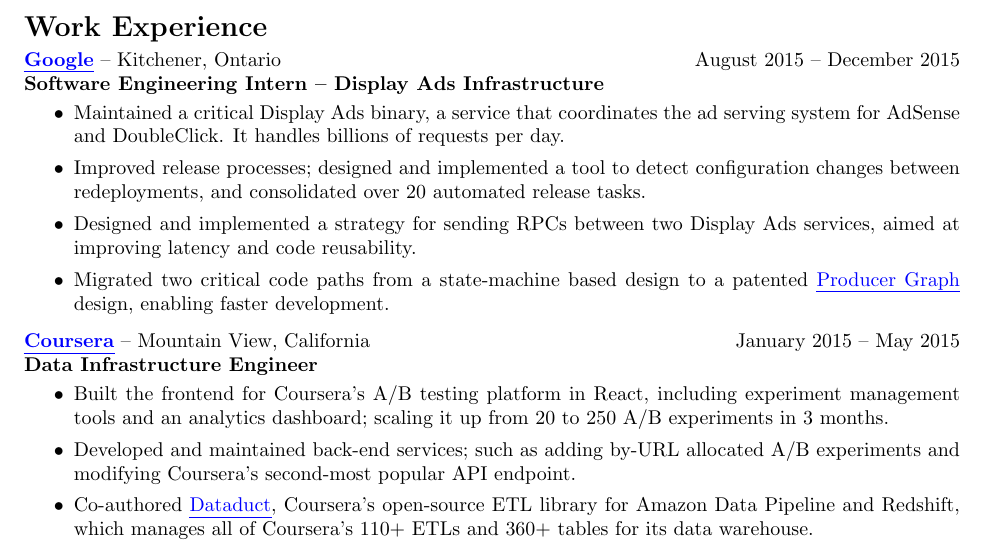
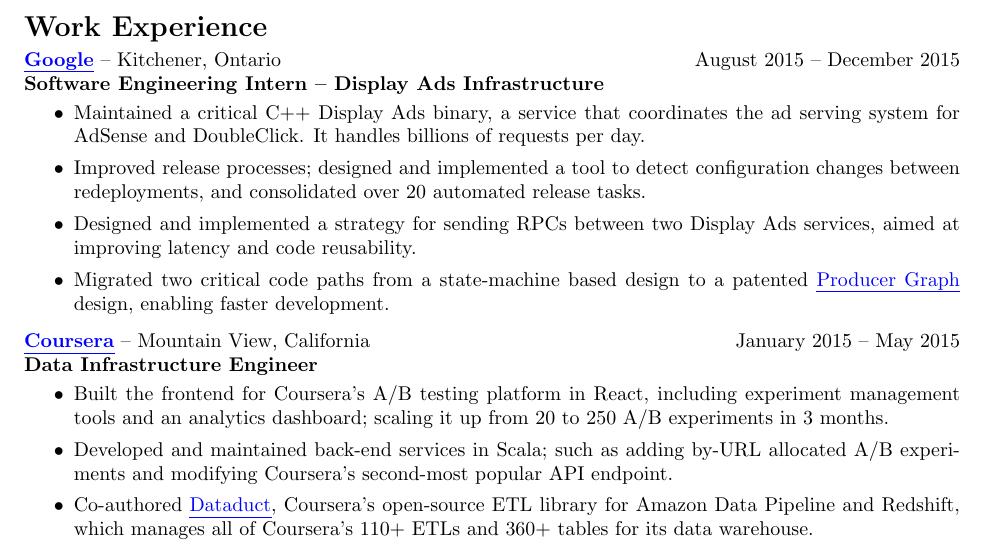
Before and after one commit to tpcstld/resume, a LaTeX CV (resume.tex): part of the page, cut so that both start at the same text. Compiled offline with pdfLaTeX.

Commit message:
Update resume again.

```diff
--- a/resume.tex
+++ b/resume.tex
@@ -35,9 +35,9 @@
 \vspace{-3mm}
 \begin{itemize}
     % Supermixer
-    \item Maintained a critical Display Ads binary, a service that coordinates
-      the ad serving system for AdSense and DoubleClick. It handles billions of
-      requests per day.
+    \item Maintained a critical C++ Display Ads binary, a service that
+      coordinates the ad serving system for AdSense and DoubleClick. It handles
+      billions of requests per day.
     % Release improvements
     \item Improved release processes; designed and implemented a tool to detect
       configuration changes between redeployments, and consolidated over 20
@@ -61,8 +61,9 @@
       experiment management tools and an analytics dashboard; scaling it up from 20 to
       250 A/B experiments in 3 months.
     % EPIC API changes
-    \item Developed and maintained back-end services; such as adding by-URL allocated
-      A/B experiments and modifying Coursera's second-most popular API endpoint.
+    \item Developed and maintained back-end services in Scala; such as adding
+      by-URL allocated A/B experiments and modifying Coursera's second-most
+      popular API endpoint.
     % Dataduct
     \item Co-authored \href{https://github.com/coursera/dataduct}{\uline{Dataduct}},
       Coursera's open-source ETL library for Amazon Data Pipeline and
```
Also changed, not shown: resume.pdf.
